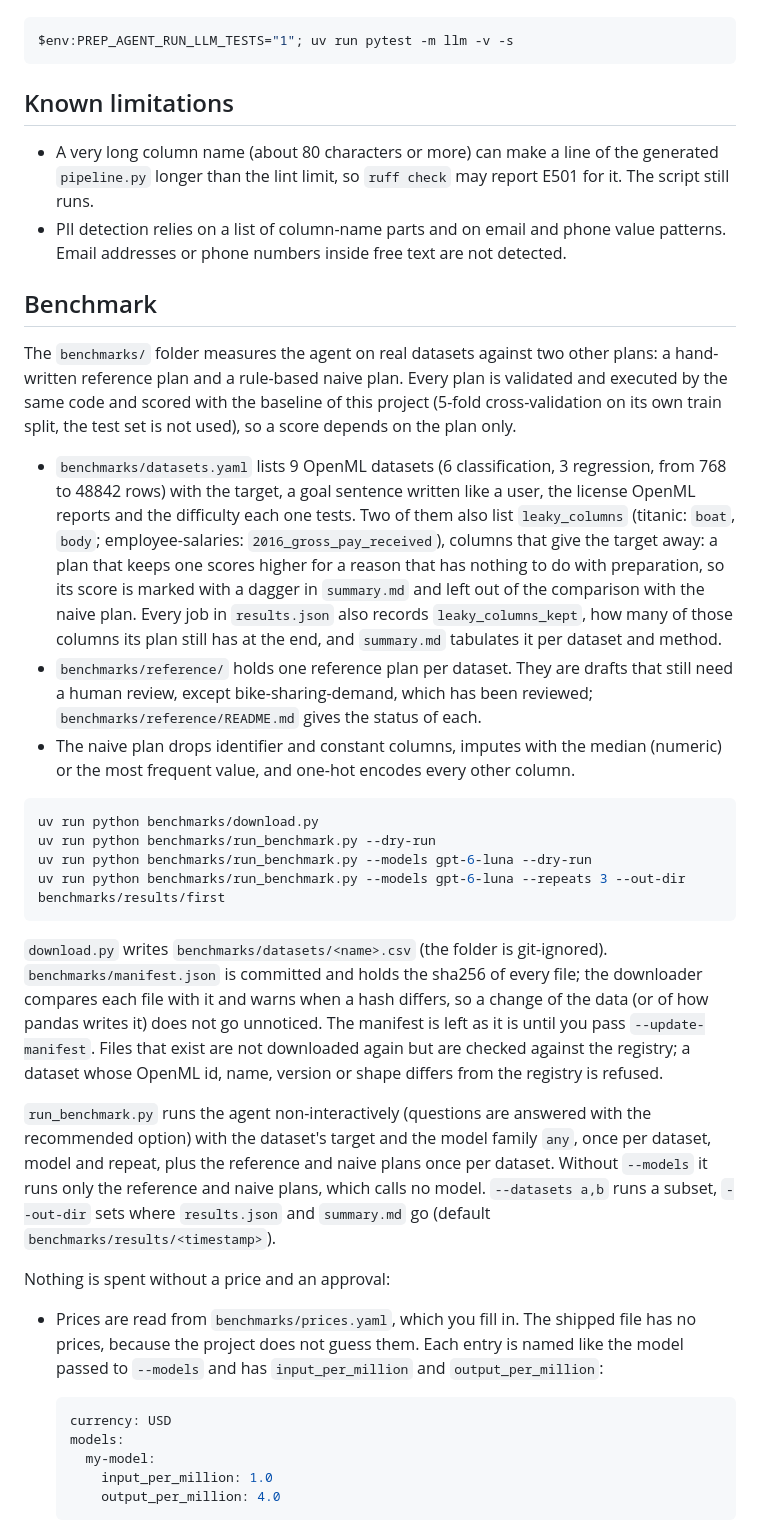
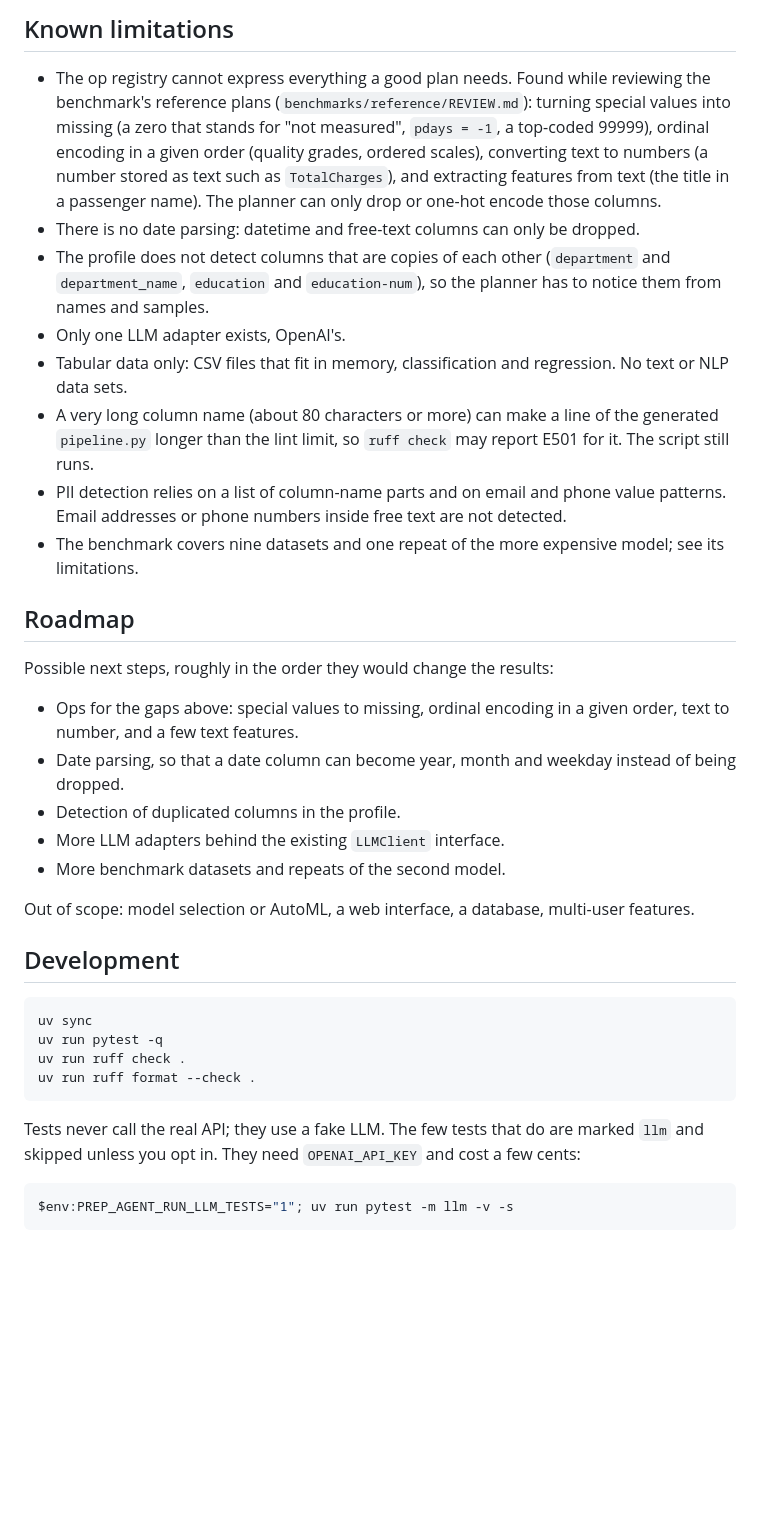
Before and after one commit to ahmetatakanacar/prep-agent, a Markdown page: README.md, the part around one of its changes. GitHub-like rendering; blank space fills up the shorter version.

````diff
--- a/README.md
+++ b/README.md
@@ -100,41 +155,38 @@ Tests never call the real API. The few tests that do are marked `llm` and skippe
+## Known limitations
+
+- The op registry cannot express everything a good plan needs. Found while reviewing the benchmark's reference plans (`benchmarks/reference/REVIEW.md`): turning special values into missing (a zero that stands for "not measured", `pdays = -1`, a top-coded 99999), ordinal encoding in a given order (quality grades, ordered scales), converting text to numbers (a number stored as text such as `TotalCharges`), and extracting features from text (the title in a passenger name). The planner can only drop or one-hot encode those columns.
+- There is no date parsing: datetime and free-text columns can only be dropped.
+- The profile does not detect columns that are copies of each other (`department` and `department_name`, `education` and `education-num`), so the planner has to notice them from names and samples.
+- Only one LLM adapter exists, OpenAI's.
+- Tabular data only: CSV files that fit in memory, classification and regression. No text or NLP data sets.
+- A very long column name (about 80 characters or more) can make a line of the generated `pipeline.py` longer than the lint limit, so `ruff check` may report E501 for it. The script still runs.
+- PII detection relies on a list of column-name parts and on email and phone value patterns. Email addresses or phone numbers inside free text are not detected.
+- The benchmark covers nine datasets and one repeat of the more expensive model; see its limitations.
+
+## Roadmap
+
+Possible next steps, roughly in the order they would change the results:
+
+- Ops for the gaps above: special values to missing, ordinal encoding in a given order, text to number, and a few text features.
+- Date parsing, so that a date column can become year, month and weekday instead of being dropped.
+- Detection of duplicated columns in the profile.
+- More LLM adapters behind the existing `LLMClient` interface.
+- More benchmark datasets and repeats of the second model.
+
+Out of scope: model selection or AutoML, a web interface, a database, multi-user features.
+
+## Development
+
+```powershell
+uv sync
+uv run pytest -q
+uv run ruff check .
+uv run ruff format --check .
+```
+
+Tests never call the real API; they use a fake LLM. The few tests that do are marked `llm` and skipped unless you opt in. They need `OPENAI_API_KEY` and cost a few cents:
 
 ```powershell
 $env:PREP_AGENT_RUN_LLM_TESTS="1"; uv run pytest -m llm -v -s
 ```
 
-## Known limitations
-
-- A very long column name (about 80 characters or more) can make a line of the generated `pipeline.py` longer than the lint limit, so `ruff check` may report E501 for it. The script still runs.
-- PII detection relies on a list of column-name parts and on email and phone value patterns. Email addresses or phone numbers inside free text are not detected.
-
-## Benchmark
-
-The `benchmarks/` folder measures the agent on real datasets against two other plans: a hand-written reference plan and a rule-based naive plan. Every plan is validated and executed by the same code and scored with the baseline of this project (5-fold cross-validation on its own train split, the test set is not used), so a score depends on the plan only.
-
-- `benchmarks/datasets.yaml` lists 9 OpenML datasets (6 classification, 3 regression, from 768 to 48842 rows) with the target, a goal sentence written like a user, the license OpenML reports and the difficulty each one tests. Two of them also list `leaky_columns` (titanic: `boat`, `body`; employee-salaries: `2016_gross_pay_received`), columns that give the target away: a plan that keeps one scores higher for a reason that has nothing to do with preparation, so its score is marked with a dagger in `summary.md` and left out of the comparison with the naive plan. Every job in `results.json` also records `leaky_columns_kept`, how many of those columns its plan still has at the end, and `summary.md` tabulates it per dataset and method.
-- `benchmarks/reference/` holds one reference plan per dataset. They are drafts that still need a human review, except bike-sharing-demand, which has been reviewed; `benchmarks/reference/README.md` gives the status of each.
-- The naive plan drops identifier and constant columns, imputes with the median (numeric) or the most frequent value, and one-hot encodes every other column.
-
-```powershell
-uv run python benchmarks/download.py
-uv run python benchmarks/run_benchmark.py --dry-run
-uv run python benchmarks/run_benchmark.py --models gpt-6-luna --dry-run
-uv run python benchmarks/run_benchmark.py --models gpt-6-luna --repeats 3 --out-dir benchmarks/results/first
-```
-
-`download.py` writes `benchmarks/datasets/<name>.csv` (the folder is git-ignored). `benchmarks/manifest.json` is committed and holds the sha256 of every file; the downloader compares each file with it and warns when a hash differs, so a change of the data (or of how pandas writes it) does not go unnoticed. The manifest is left as it is until you pass `--update-manifest`. Files that exist are not downloaded again but are checked against the registry; a dataset whose OpenML id, name, version or shape differs from the registry is refused.
-
-`run_benchmark.py` runs the agent non-interactively (questions are answered with the recommended option) with the dataset's target and the model family `any`, once per dataset, model and repeat, plus the reference and naive plans once per dataset. Without `--models` it runs only the reference and naive plans, which calls no model. `--datasets a,b` runs a subset, `--out-dir` sets where `results.json` and `summary.md` go (default `benchmarks/results/<timestamp>`).
-
-Nothing is spent without a price and an approval:
-
-- Prices are read from `benchmarks/prices.yaml`, which you fill in. The shipped file has no prices, because the project does not guess them. Each entry is named like the model passed to `--models` and has `input_per_million` and `output_per_million`:
-
-  ```yaml
-  currency: USD
-  models:
-    my-model:
-      input_per_million: 1.0
-      output_per_million: 4.0
-  ```
-
````
Also changed, not shown: other parts of README.md (+128 -88 lines).
